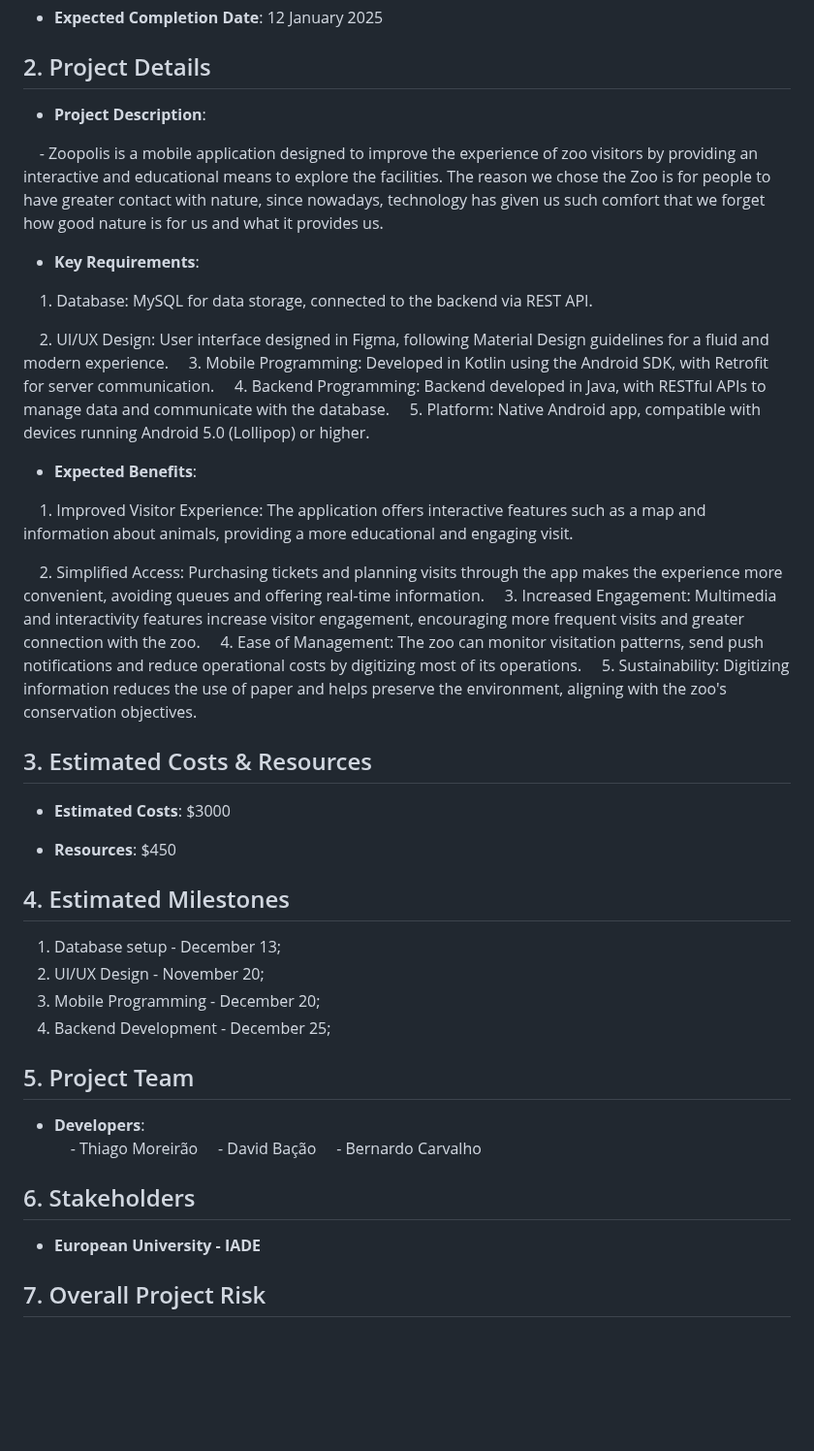
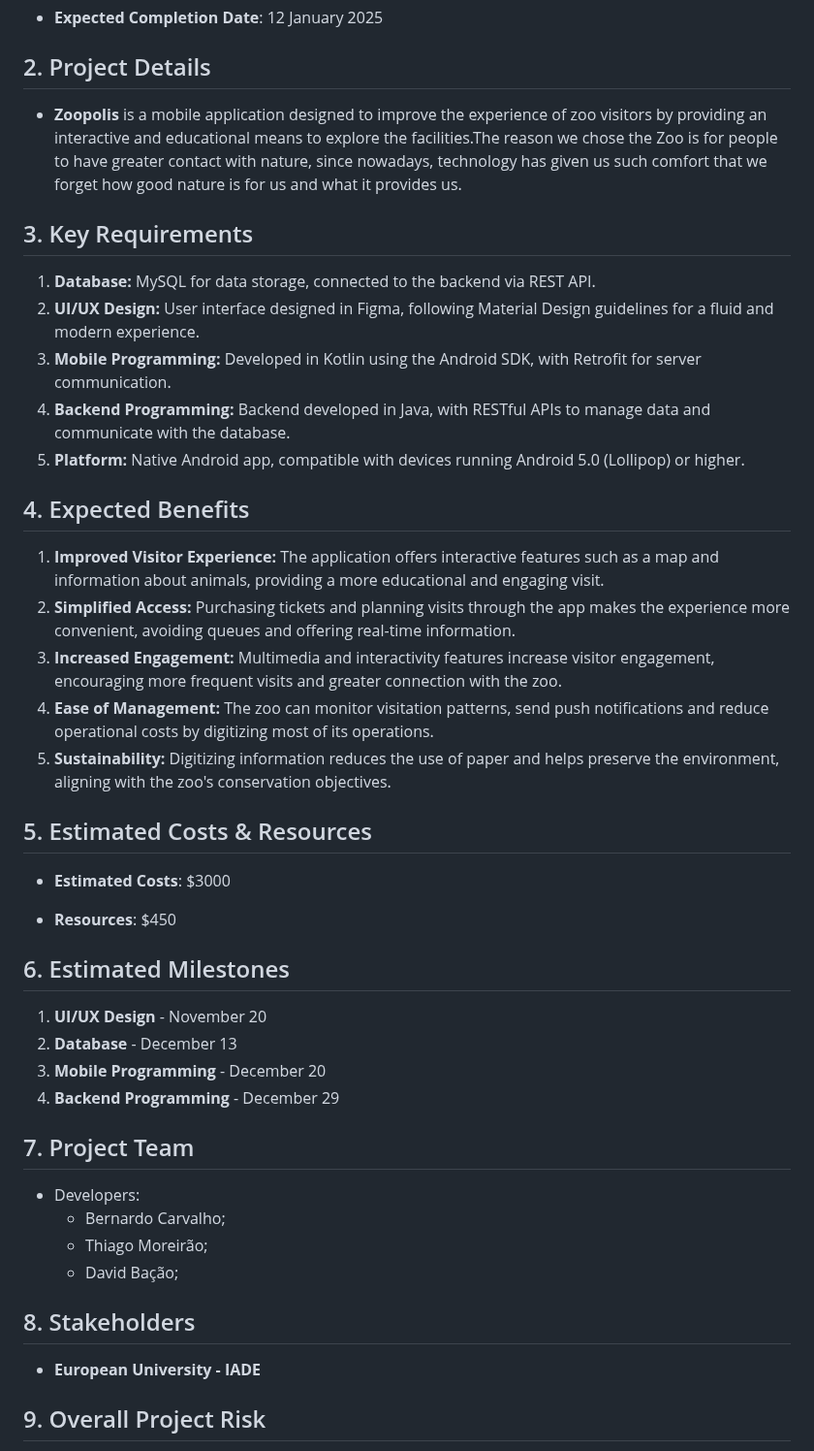
Before and after one commit to ThZedd/Zoopolis, a Markdown page: README.md, the part around one of its changes. Shown at 97% size. Drawn GitHub-style; blank space fills up the shorter version.

```diff
--- a/README.md
+++ b/README.md
@@ -174,51 +174,43 @@ Estas aplicações oferecem várias funções básicas, tais como, mapas e guias
 
 ## 2. Project Details
 
-- **Project Description**:
+- **Zoopolis** is a mobile application designed to improve the experience of zoo visitors by    providing an interactive and educational means to explore the facilities.The reason we chose the Zoo is for people to have greater contact with nature, since nowadays, technology has given us such comfort that we forget how good nature is for us and what it provides us.
 
-    - Zoopolis is a mobile application designed to improve the experience of zoo visitors by    providing an interactive and educational means to explore the facilities.
-	The reason we chose the Zoo is for people to have greater contact with nature, since nowadays, technology has given us such comfort that we forget how good nature is for us and what it provides us.
+## 3. Key Requirements
 
-- **Key Requirements**:
+1. **Database:** MySQL for data storage, connected to the backend via REST API.
+2. **UI/UX Design:** User interface designed in Figma, following Material Design guidelines for a fluid and modern experience.
+3. **Mobile Programming:** Developed in Kotlin using the Android SDK, with Retrofit for server communication.
+4. **Backend Programming:** Backend developed in Java, with RESTful APIs to manage data and communicate with the database.
+5. **Platform:** Native Android app, compatible with devices running Android 5.0 (Lollipop) or higher.
 
-    1. Database: MySQL for data storage, connected to the backend via REST API.
+## 4. Expected Benefits
 
-    2. UI/UX Design: User interface designed in Figma, following Material Design guidelines for a fluid and modern experience.
-    3. Mobile Programming: Developed in Kotlin using the Android SDK, with Retrofit for server communication.
-    4. Backend Programming: Backend developed in Java, with RESTful APIs to manage data and communicate with the database.
-    5. Platform: Native Android app, compatible with devices running Android 5.0 (Lollipop) or higher.
-
-- **Expected Benefits**:
-
-    1.  Improved Visitor Experience: The application offers interactive features such as a map and information about animals, providing a more educational and engaging visit.
-
-    2. Simplified Access: Purchasing tickets and planning visits through the app makes the experience more convenient, avoiding queues and offering real-time information.
-    3. Increased Engagement: Multimedia and interactivity features increase visitor engagement, encouraging more frequent visits and greater connection with the zoo.
-    4. Ease of Management: The zoo can monitor visitation patterns, send push notifications and reduce operational costs by digitizing most of its operations.
-    5. Sustainability: Digitizing information reduces the use of paper and helps preserve the environment, aligning with the zoo's conservation objectives.
-
-## 3. Estimated Costs & Resources
+1. **Improved Visitor Experience:** The application offers interactive features such as a map and information about animals, providing a more educational and engaging visit.
+2. **Simplified Access:** Purchasing tickets and planning visits through the app makes the experience more convenient, avoiding queues and offering real-time information.
+3. **Increased Engagement:** Multimedia and interactivity features increase visitor engagement, encouraging more frequent visits and greater connection with the zoo.
+4. **Ease of Management:** The zoo can monitor visitation patterns, send push notifications and reduce operational costs by digitizing most of its operations.
+5. **Sustainability:** Digitizing information reduces the use of paper and helps preserve the environment, aligning with the zoo's conservation objectives.
+## 5. Estimated Costs & Resources
 
 - **Estimated Costs**: $3000
 
 - **Resources**: $450
-## 4. Estimated Milestones
+## 6. Estimated Milestones
 
-1. Database setup - December 13;
-2. UI/UX Design - November 20;
-3. Mobile Programming - December 20;
-4. Backend Development - December 25;
+1. **UI/UX Design** - November 20
+2. **Database** - December 13
+3. **Mobile Programming** - December 20
+4. **Backend Programming** - December 29
+## 7. Project Team
 
-## 5. Project Team
-
-- **Developers**: <br>
-    - Thiago Moreirão
-    - David Bação
-    - Bernardo Carvalho
-
-## 6. Stakeholders
+- Developers:
+   - Bernardo Carvalho;
+   - Thiago Moreirão;
+   - David Bação;
+## 8. Stakeholders
 
 - **European University - IADE**
 
-## 7. Overall Project Risk
+## 9. Overall Project Risk
 
```
Also changed, not shown: other parts of README.md (+9 -8 lines).
